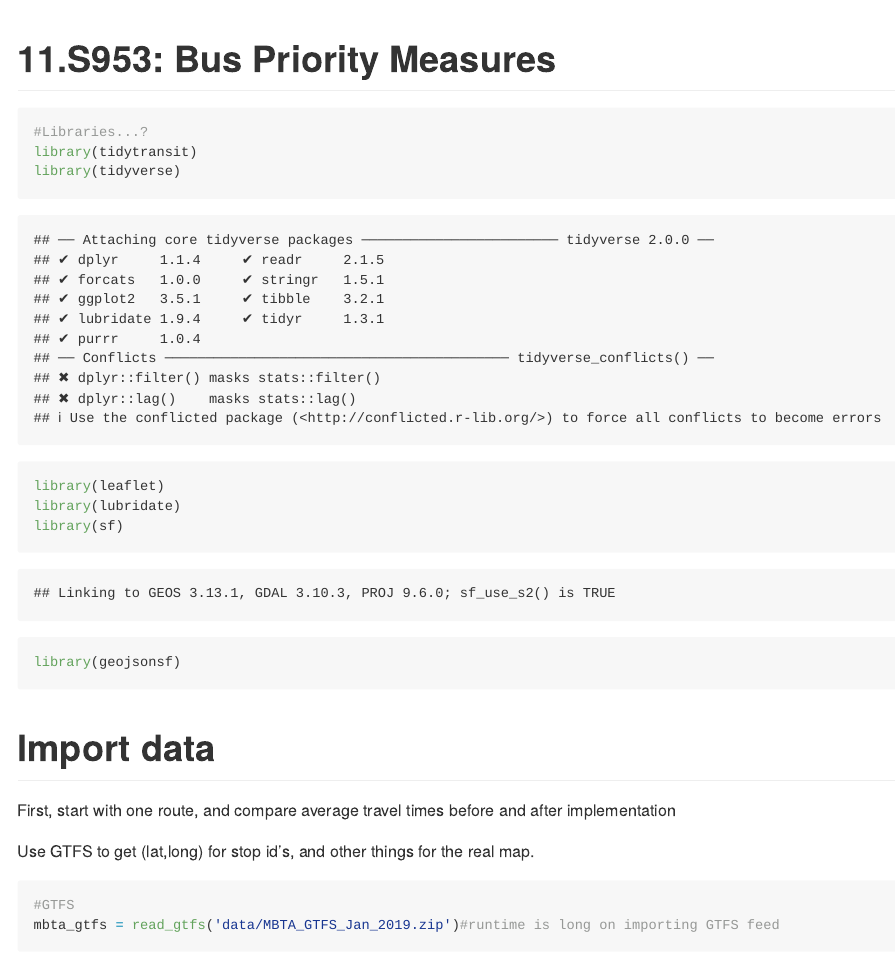
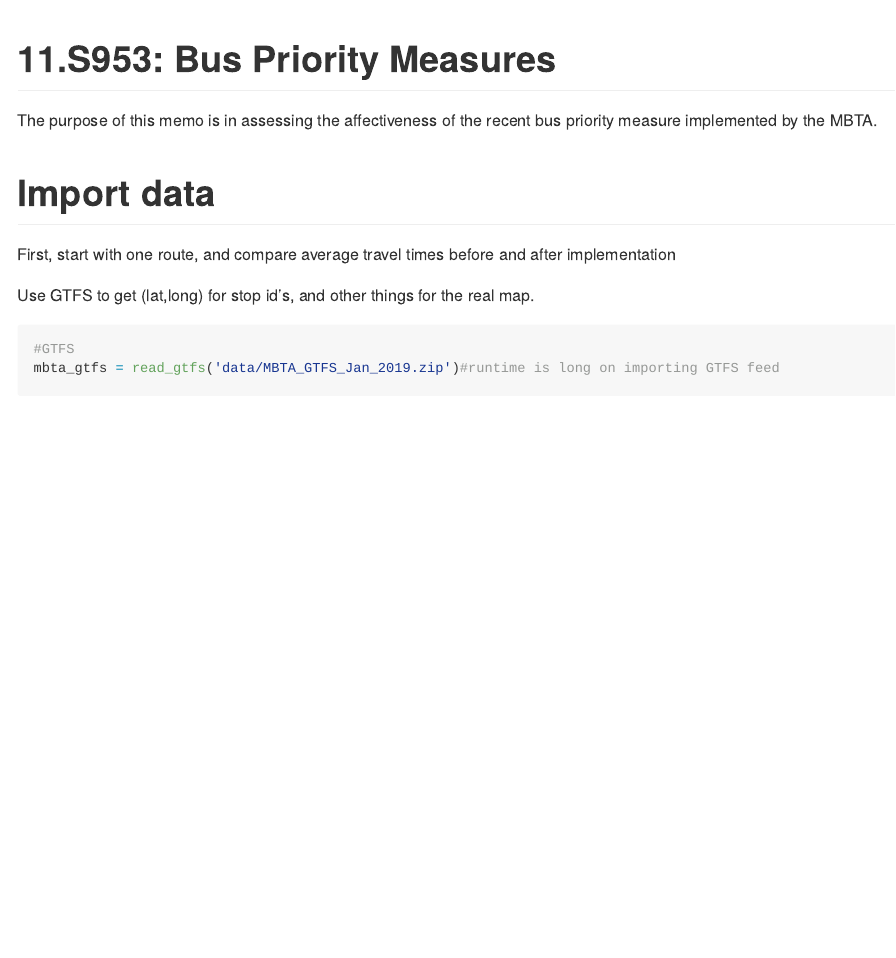
Before and after one commit to kxshen/bus-priority, an R Markdown document (scratch.Rmd): the page in a window 1100 px wide, from its top. Rendered offline with R 4.5, knitr and Pandoc, with nearby package versions; some code elsewhere in the file could not run offline; long lines of code are wrapped.

Commit message:
More testing

````diff
--- a/scratch.Rmd
+++ b/scratch.Rmd
@@ -4,7 +4,8 @@ output: rmarkdown::github_document
 always_allow_html: true
 
 ---
-```{r}
+The purpose of this memo is in assessing the affectiveness of the recent bus priority measure implemented by the MBTA.
+```{r include=FALSE}
 #Libraries...?
 library(tidytransit)
 library(tidyverse)
````
Also changed, not shown: broadway.html (added), interactive_map.html (added).
